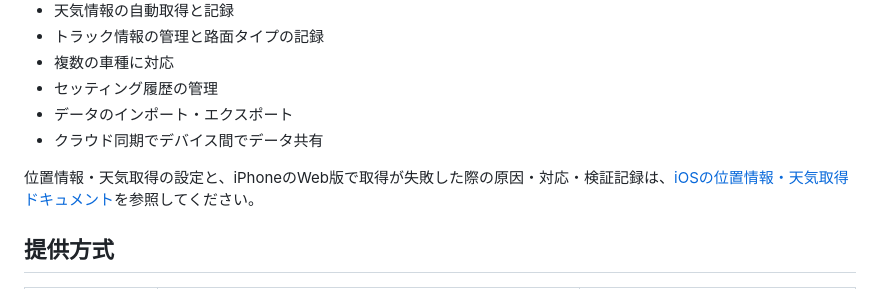
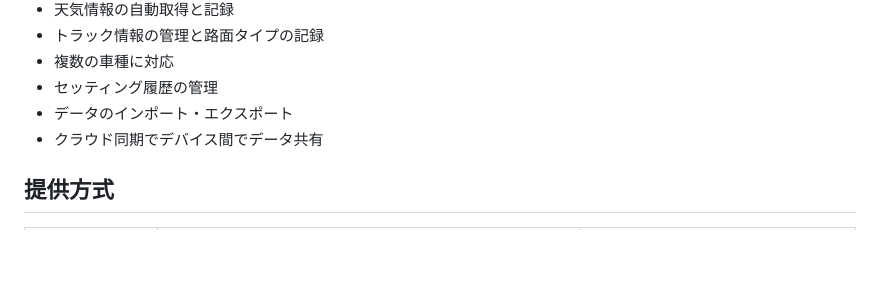
Before and after one commit to akiii2024/RC_Setting_Manager, a Markdown page: README.md, the part around the change. GitHub-like rendering; blank space fills up the shorter version.

Commit message:
docs: READMEからiOS位置情報ドキュメントへの案内文を削除

```diff
--- a/README.md
+++ b/README.md
@@ -19,8 +19,6 @@
 - セッティング履歴の管理
 - データのインポート・エクスポート
 - クラウド同期でデバイス間でデータ共有
-
-位置情報・天気取得の設定と、iPhoneのWeb版で取得が失敗した際の原因・対応・検証記録は、[iOSの位置情報・天気取得ドキュメント](docs/ios-location.md)を参照してください。
 
 ## 提供方式
 
```
